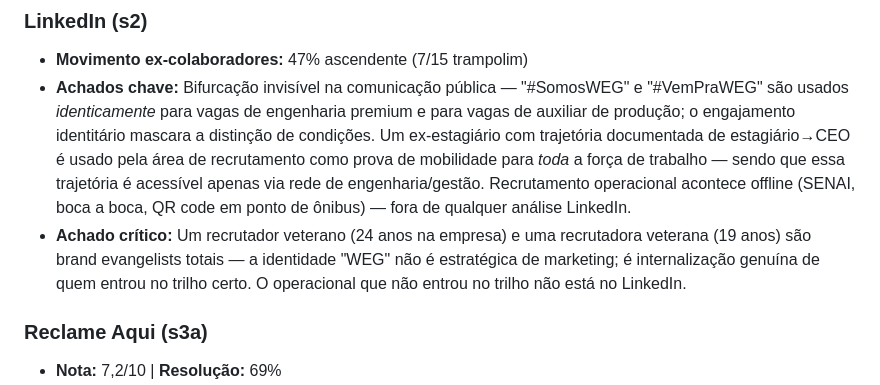
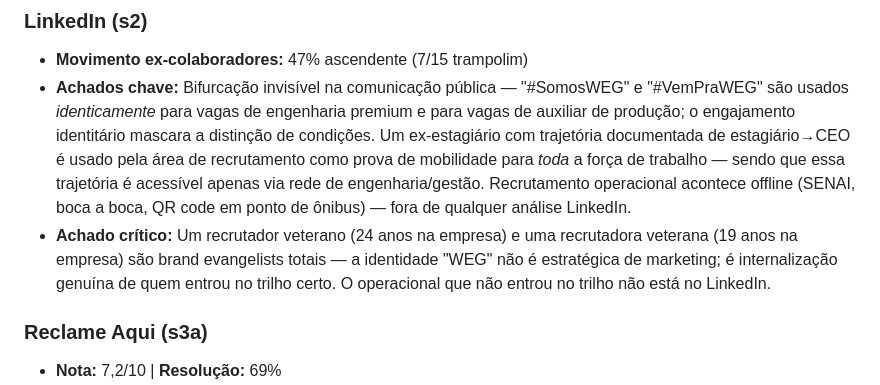
Before and after one commit to ProsperWare/ascendimacy-idc, a Markdown page: empresas/weg/sintese.md, the part around the change. Rendered like a GitHub page.

Commit message:
fix: clarificar '19 anos na empresa' ja que era ambiguo [skip ci]

```diff
--- a/empresas/weg/sintese.md
+++ b/empresas/weg/sintese.md
@@ -152,7 +152,7 @@ Trabalhadores operacionais de fábrica — ~36.000+ (47.529 total - ~8.500 engen
 ### LinkedIn (s2)
 - **Movimento ex-colaboradores:** 47% ascendente (7/15 trampolim)
 - **Achados chave:** Bifurcação invisível na comunicação pública — "#SomosWEG" e "#VemPraWEG" são usados *identicamente* para vagas de engenharia premium e para vagas de auxiliar de produção; o engajamento identitário mascara a distinção de condições. Um ex-estagiário com trajetória documentada de estagiário→CEO é usado pela área de recrutamento como prova de mobilidade para *toda* a força de trabalho — sendo que essa trajetória é acessível apenas via rede de engenharia/gestão. Recrutamento operacional acontece offline (SENAI, boca a boca, QR code em ponto de ônibus) — fora de qualquer análise LinkedIn.
-- **Achado crítico:** Um recrutador veterano (24 anos na empresa) e uma recrutadora veterana (19 anos) são brand evangelists totais — a identidade "WEG" não é estratégica de marketing; é internalização genuína de quem entrou no trilho certo. O operacional que não entrou no trilho não está no LinkedIn.
+- **Achado crítico:** Um recrutador veterano (24 anos na empresa) e uma recrutadora veterana (19 anos na empresa) são brand evangelists totais — a identidade "WEG" não é estratégica de marketing; é internalização genuína de quem entrou no trilho certo. O operacional que não entrou no trilho não está no LinkedIn.
 
 ### Reclame Aqui (s3a)
 - **Nota:** 7,2/10 | **Resolução:** 69%
```
